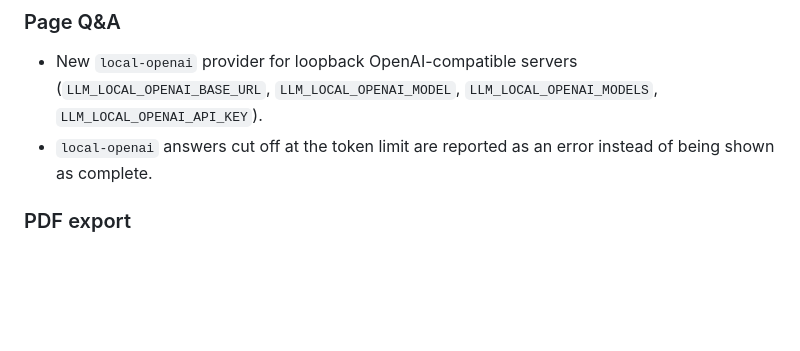
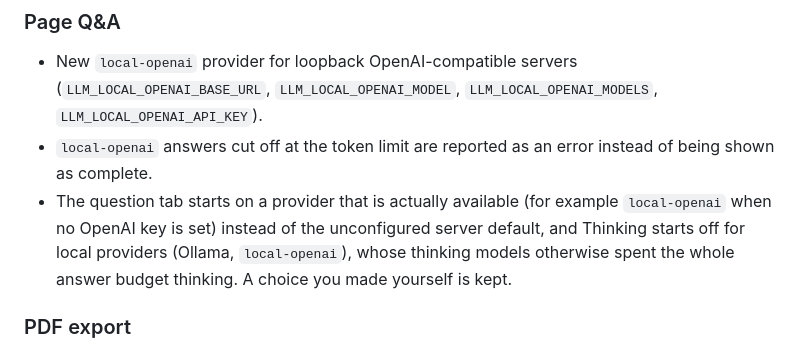
Before and after one commit to Chedrian07/PDF-OCR-Translator, a Markdown page: CHANGELOG.md, the part around the change. Rendered like a GitHub page; blank space fills up the shorter version.

Commit message:
docs(changelog): note the Q&A tab's available-first provider choice
질문 탭이 실제로 쓸 수 있는 공급자로 시작하고 로컬 공급자는 Thinking이 꺼진 채 시작한다는 점을 적는다.
Audit: p4-b1-4

```diff
--- a/CHANGELOG.md
+++ b/CHANGELOG.md
@@ -51,6 +51,7 @@ Performance figures below were measured on an Apple M4 Max on a quiet machine on
 
 - New `local-openai` provider for loopback OpenAI-compatible servers (`LLM_LOCAL_OPENAI_BASE_URL`, `LLM_LOCAL_OPENAI_MODEL`, `LLM_LOCAL_OPENAI_MODELS`, `LLM_LOCAL_OPENAI_API_KEY`).
 - `local-openai` answers cut off at the token limit are reported as an error instead of being shown as complete.
+- The question tab starts on a provider that is actually available (for example `local-openai` when no OpenAI key is set) instead of the unconfigured server default, and Thinking starts off for local providers (Ollama, `local-openai`), whose thinking models otherwise spent the whole answer budget thinking. A choice you made yourself is kept.
 
 ### PDF export
 
```
